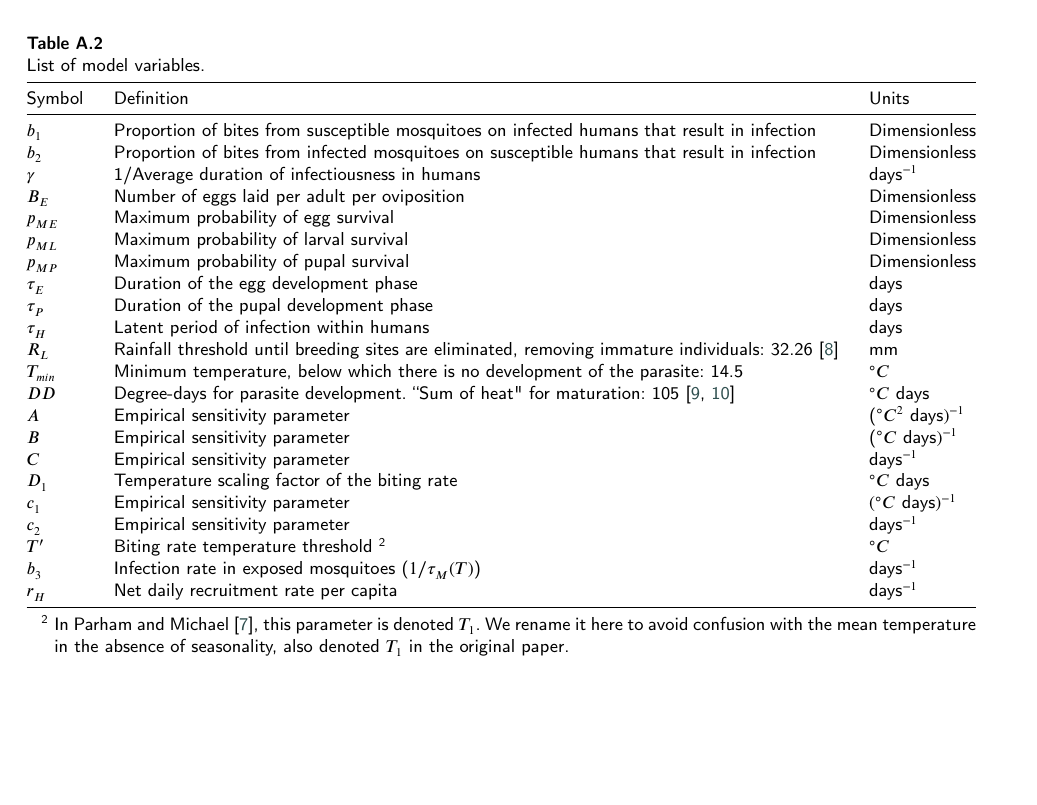
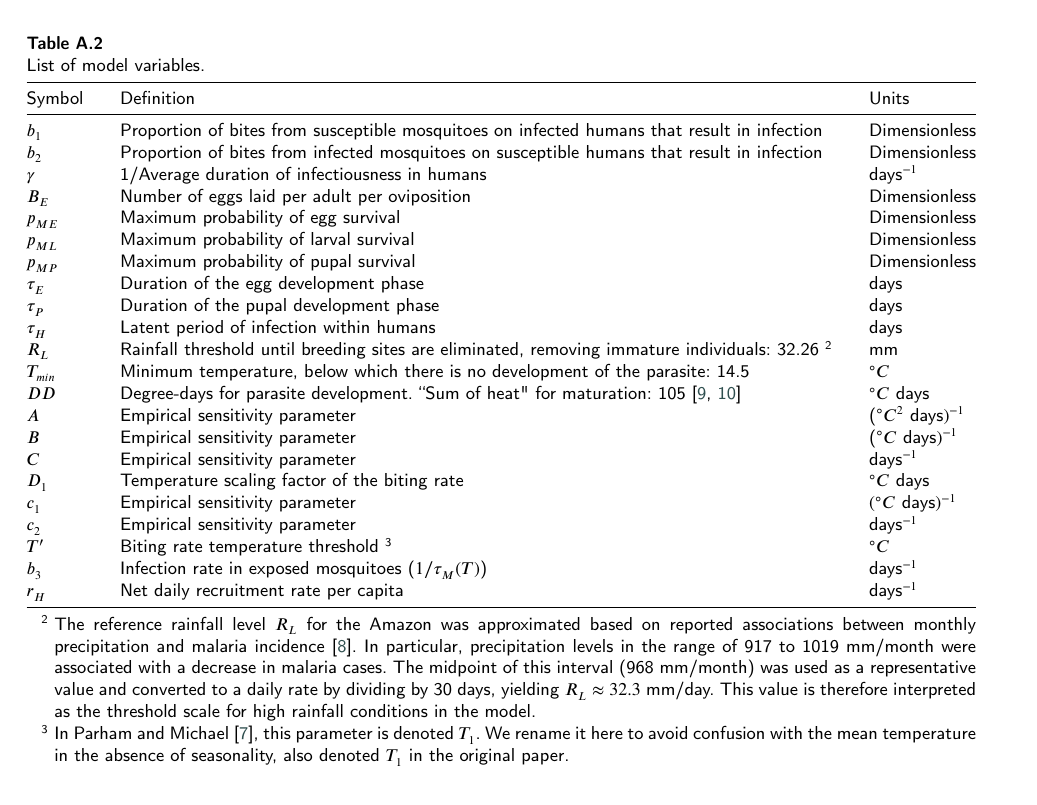
Before and after one commit to RaphaLevy/Study_on_malaria_dynamics_v2, a LaTeX paper (paper/cas-dc-article.tex): part of page 9 of 10, cut so that both start at the same text. Compiled offline with pdfLaTeX; a LaTeX package or settings file that is missing is left out.

Commit message:
Includes footnote explaining how R_L value was obtained

```diff
--- a/paper/cas-dc-article.tex
+++ b/paper/cas-dc-article.tex
@@ -922,7 +922,7 @@ $p_{MP}$  & Maximum probability of pupal survival & Dimensionless \\
 $\tau_E$  & Duration of the egg development phase & days \\
 $\tau_P$  & Duration of the pupal development phase & days \\
 $\tau_H$  & Latent period of infection within humans & days \\
-$R_L$  & Rainfall threshold until breeding sites are eliminated, removing immature individuals: 32.26 \cite{Ecological_Change_Malaria_Risk} & mm \\
+$R_L$  & Rainfall threshold until breeding sites are eliminated, removing immature individuals: 32.26 \tnote{2}  & mm \\
 $T_{min}$  & Minimum temperature, below which there is no development of the parasite: 14.5 & $^\circ C$ \\
 $DD$  & Degree-days for parasite development.
              ``Sum of heat" for maturation: 105 \cite{McCord2016, Lindsay_Birley_1996} & $^\circ C \ \text{days}$ \\
@@ -932,13 +932,14 @@ $C$  & Empirical sensitivity parameter & days$^{-1}$ \\
 $D_1$  & Temperature scaling factor of the biting rate & $^\circ C \ \text{days}$ \\
 $c_1$  & Empirical sensitivity parameter & $(^\circ C \ \text{days})^{-1}$ \\
 $c_2$  & Empirical sensitivity parameter & days$^{-1}$ \\
-$T'$  & Biting rate temperature threshold \tnote{2}  & $^\circ C$ \\
+$T'$  & Biting rate temperature threshold \tnote{3}  & $^\circ C$ \\
 $b_3$  & Infection rate in exposed mosquitoes ($1/\tau_M(T)$) &  days$^{-1}$ \\
 $r_H$ & Net daily recruitment rate per capita & days$^{-1}$\\
 \bottomrule
 \end{tabular*}
 \begin{tablenotes}
-\item[2] In Parham and Michael \cite{Parham2010}, this parameter is denoted \( T_1 \). We rename it here to avoid confusion with the mean temperature in the absence of seasonality, also denoted \( T_1 \) in the original paper.
+\item[2] The reference rainfall level $R_L$ for the Amazon was approximated based on reported associations between monthly precipitation and malaria incidence \cite{Ecological_Change_Malaria_Risk}. In particular, precipitation levels in the range of 917 to 1019 mm/month were associated with a decrease in malaria cases. The midpoint of this interval (968 mm/month) was used as a representative value and converted to a daily rate by dividing by 30 days, yielding $R_L \approx 32.3$ mm/day. This value is therefore interpreted as the threshold scale for high rainfall conditions in the model.
+\item[3] In Parham and Michael \cite{Parham2010}, this parameter is denoted \( T_1 \). We rename it here to avoid confusion with the mean temperature in the absence of seasonality, also denoted \( T_1 \) in the original paper.
 \end{tablenotes}
 \end{threeparttable}
 \end{table}
```
Also changed, not shown: paper/cas-dc-article.pdf, 3 other files.
